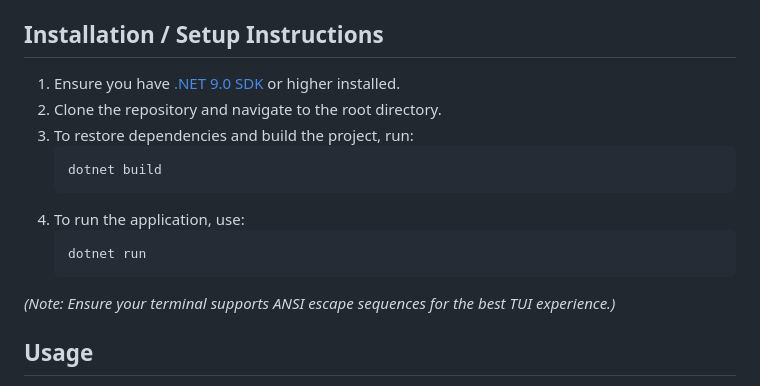
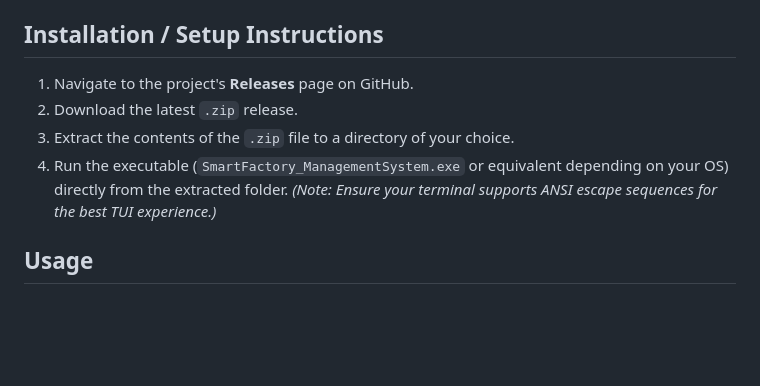
Before and after one commit to CasperGamingOne/Smart-Factory-Management-System, a Markdown page: README.md, the part around the change. Drawn GitHub-style; blank space fills up the shorter version.

Commit message:
docs: update installation instructions to use releases
Co-authored-by: google-labs-jules[bot] <161369871+google-labs-jules[bot]@users.noreply.github.com>

````diff
--- a/README.md
+++ b/README.md
@@ -18,16 +18,10 @@ The system is cleanly decoupled into three main projects (namespaces):
 - **UI:** A rich console application utilizing `Spectre.Console` for interactive menus, tables, and prompts, organized by domain handlers (`ProductMenuHandler`, `ProductionMenuHandler`, etc.).
 
 ## Installation / Setup Instructions
-1. Ensure you have [.NET 9.0 SDK](https://dotnet.microsoft.com/download) or higher installed.
-2. Clone the repository and navigate to the root directory.
-3. To restore dependencies and build the project, run:
-   ```bash
-   dotnet build
-   ```
-4. To run the application, use:
-   ```bash
-   dotnet run
-   ```
+1. Navigate to the project's **Releases** page on GitHub.
+2. Download the latest `.zip` release.
+3. Extract the contents of the `.zip` file to a directory of your choice.
+4. Run the executable (`SmartFactory_ManagementSystem.exe` or equivalent depending on your OS) directly from the extracted folder.
 *(Note: Ensure your terminal supports ANSI escape sequences for the best TUI experience.)*
 
 ## Usage
````
